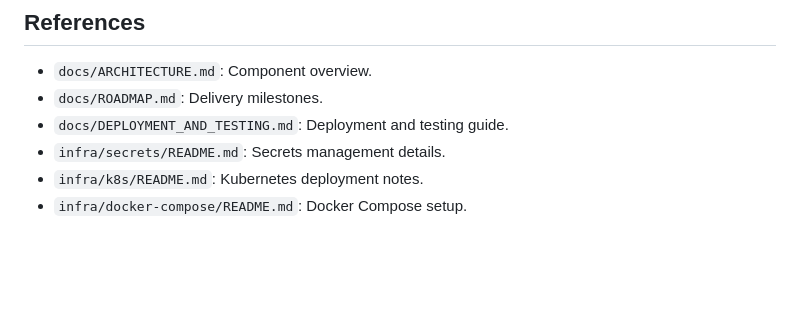
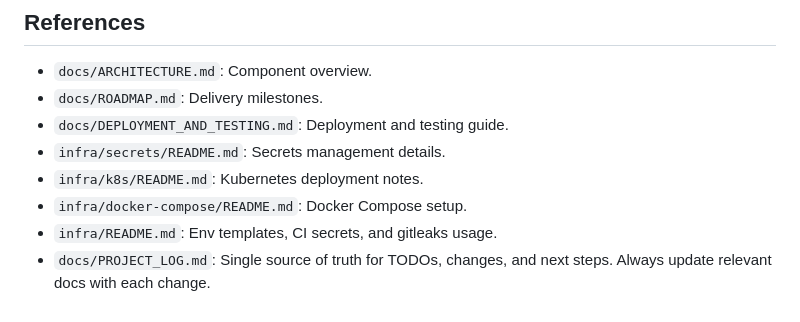
Before and after one commit to Madhav441/InHome, a Markdown page: .github/copilot-instructions.md, the part around the change. Drawn GitHub-style; blank space fills up the shorter version.

Commit message:
docs(infra,ops): add infra README and PROJECT_LOG; reference in copilot instructions

```diff
--- a/.github/copilot-instructions.md
+++ b/.github/copilot-instructions.md
@@ -60,3 +60,5 @@ The InHome Unified MDM Platform is a modular, multi-package workspace designed t
 - `infra/secrets/README.md`: Secrets management details.
 - `infra/k8s/README.md`: Kubernetes deployment notes.
 - `infra/docker-compose/README.md`: Docker Compose setup.
+ - `infra/README.md`: Env templates, CI secrets, and gitleaks usage.
+ - `docs/PROJECT_LOG.md`: Single source of truth for TODOs, changes, and next steps. Always update relevant docs with each change.
```
Also changed, not shown: docs/PROJECT_LOG.md (added, +26 -0 lines), infra/README.md (added, +37 -0 lines).
